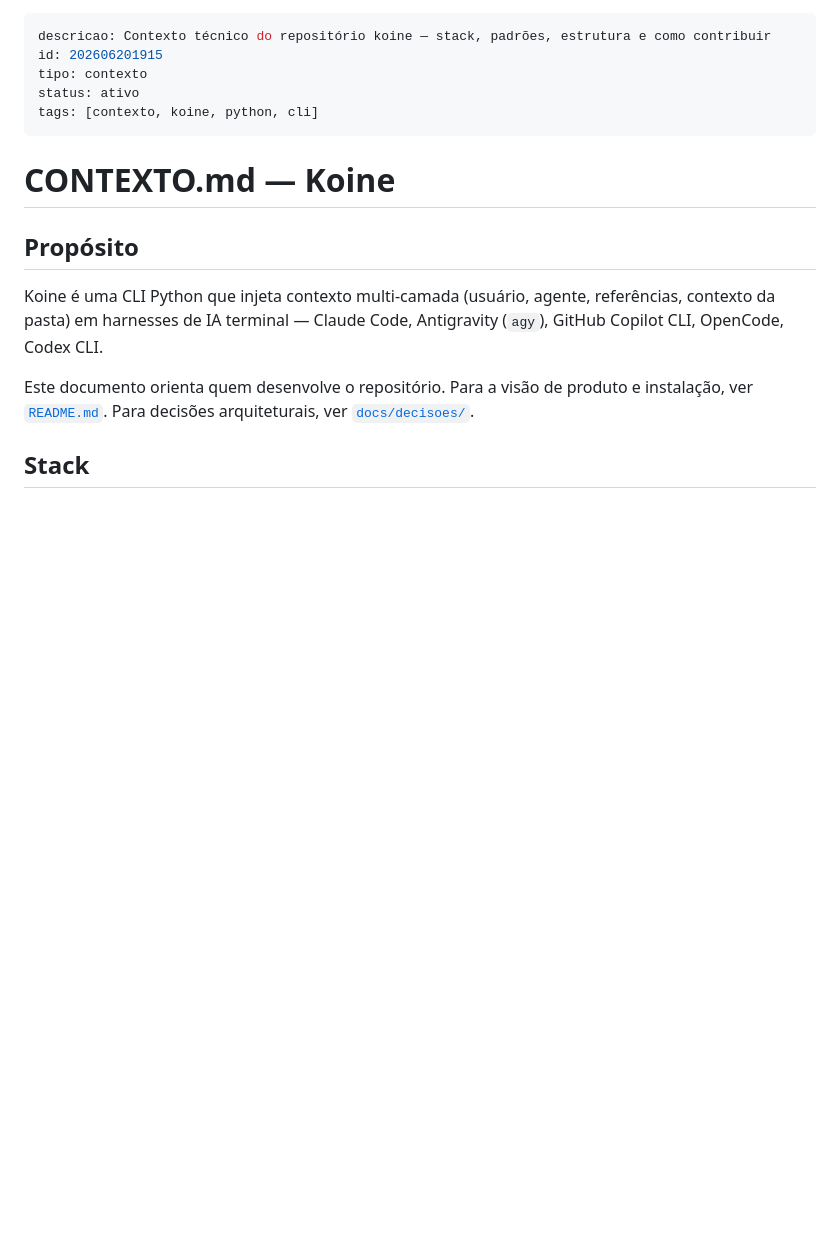
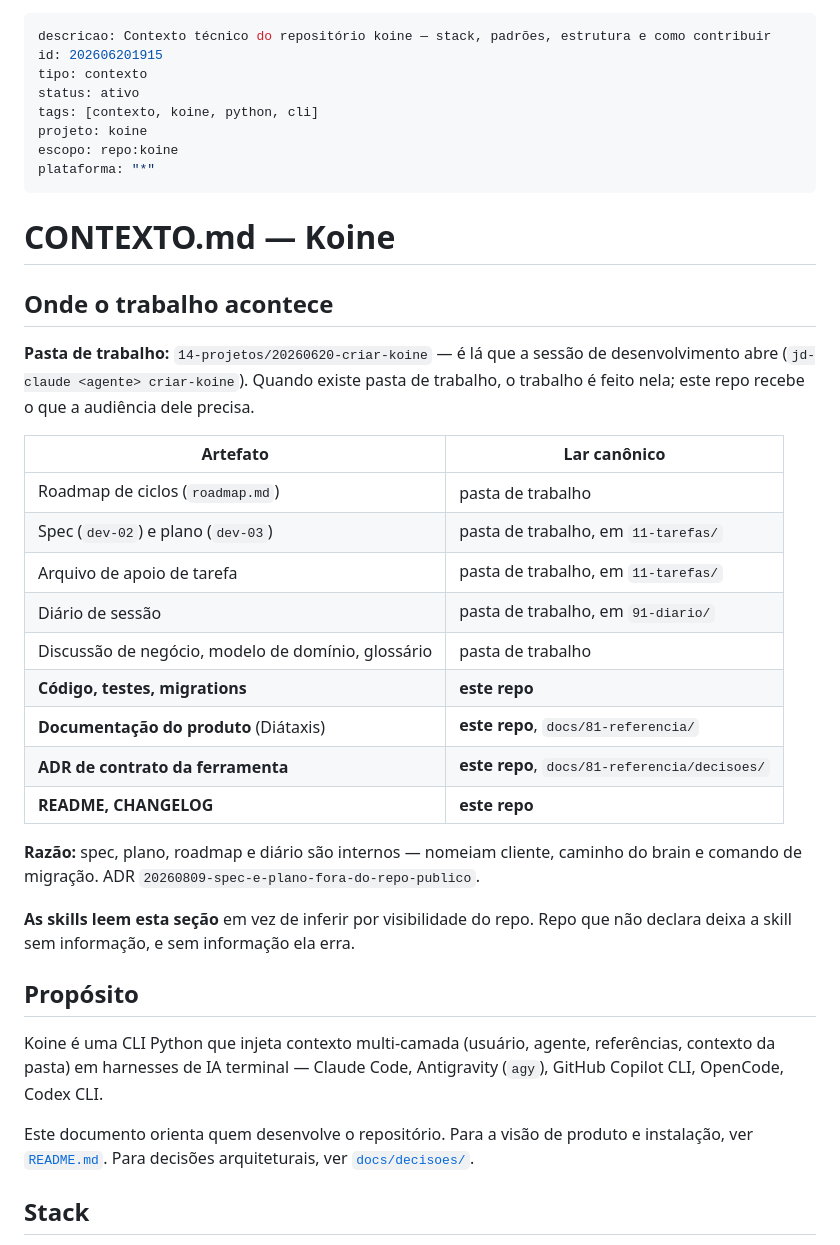
Before and after one commit to jrunic/koine, a Markdown page: CONTEXTO.md, the part around the change. Drawn GitHub-style; blank space fills up the shorter version.

Commit message:
docs(contexto): declara onde o trabalho de desenvolvimento acontece
Seção lida pelas skills dev-02/dev-03/neg-02/neg-03/neg-05/dev-09 no lugar de
inferir por visibilidade do repo. Repo que não declara deixa a skill sem
informação. Onde há pasta de trabalho, o trabalho é feito nela; o repo recebe
código, documentação de produto e ADR de contrato.

Co-Authored-By: Claude Opus 5 (1M context) <noreply@anthropic.com>

```diff
--- a/CONTEXTO.md
+++ b/CONTEXTO.md
@@ -4,9 +4,35 @@ id: 202606201915
 tipo: contexto
 status: ativo
 tags: [contexto, koine, python, cli]
+projeto: koine
+escopo: repo:koine
+plataforma: "*"
 ---
 
 # CONTEXTO.md — Koine
+## Onde o trabalho acontece
+
+**Pasta de trabalho:** `14-projetos/20260620-criar-koine` — é lá que a sessão de desenvolvimento abre
+(`jd-claude <agente> criar-koine`). Quando existe pasta de trabalho, o trabalho é
+feito nela; este repo recebe o que a audiência dele precisa.
+
+| Artefato | Lar canônico |
+|---|---|
+| Roadmap de ciclos (`roadmap.md`) | pasta de trabalho |
+| Spec (`dev-02`) e plano (`dev-03`) | pasta de trabalho, em `11-tarefas/` |
+| Arquivo de apoio de tarefa | pasta de trabalho, em `11-tarefas/` |
+| Diário de sessão | pasta de trabalho, em `91-diario/` |
+| Discussão de negócio, modelo de domínio, glossário | pasta de trabalho |
+| **Código, testes, migrations** | **este repo** |
+| **Documentação do produto** (Diátaxis) | **este repo**, `docs/81-referencia/` |
+| **ADR de contrato da ferramenta** | **este repo**, `docs/81-referencia/decisoes/` |
+| **README, CHANGELOG** | **este repo** |
+
+**Razão:** spec, plano, roadmap e diário são internos — nomeiam cliente, caminho
+do brain e comando de migração. ADR `20260809-spec-e-plano-fora-do-repo-publico`.
+
+**As skills leem esta seção** em vez de inferir por visibilidade do repo. Repo
+que não declara deixa a skill sem informação, e sem informação ela erra.
 
 ## Propósito
 
```
